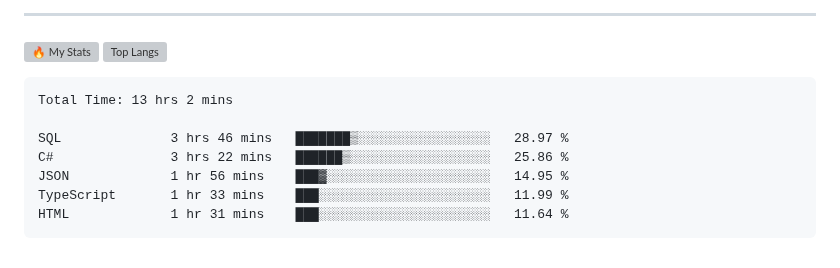
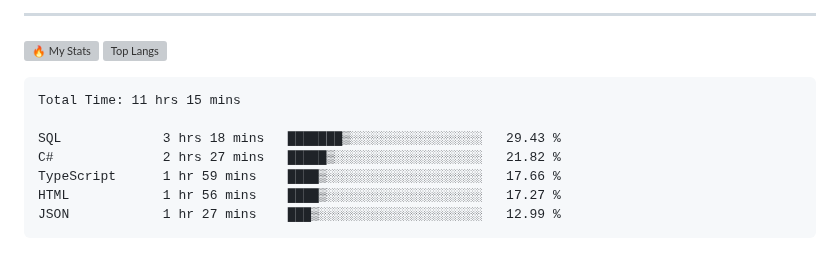
Before and after one commit to gr1d99/gr1d99, a Markdown page: README.md, the part around the change. Drawn GitHub-style; grey boxes are pictures that could not be loaded.

Commit message:
Updated waka-readme graph with new metrics

````diff
--- a/README.md
+++ b/README.md
@@ -49,13 +49,13 @@
 <!--START_SECTION:waka-->
 
 ```txt
-Total Time: 13 hrs 2 mins
+Total Time: 11 hrs 15 mins
 
-SQL              3 hrs 46 mins   ███████▒░░░░░░░░░░░░░░░░░   28.97 %
-C#               3 hrs 22 mins   ██████▒░░░░░░░░░░░░░░░░░░   25.86 %
-JSON             1 hr 56 mins    ███▓░░░░░░░░░░░░░░░░░░░░░   14.95 %
-TypeScript       1 hr 33 mins    ███░░░░░░░░░░░░░░░░░░░░░░   11.99 %
-HTML             1 hr 31 mins    ███░░░░░░░░░░░░░░░░░░░░░░   11.64 %
+SQL             3 hrs 18 mins   ███████▒░░░░░░░░░░░░░░░░░   29.43 %
+C#              2 hrs 27 mins   █████▒░░░░░░░░░░░░░░░░░░░   21.82 %
+TypeScript      1 hr 59 mins    ████▒░░░░░░░░░░░░░░░░░░░░   17.66 %
+HTML            1 hr 56 mins    ████▒░░░░░░░░░░░░░░░░░░░░   17.27 %
+JSON            1 hr 27 mins    ███▒░░░░░░░░░░░░░░░░░░░░░   12.99 %
 ```
 
 <!--END_SECTION:waka-->
````
